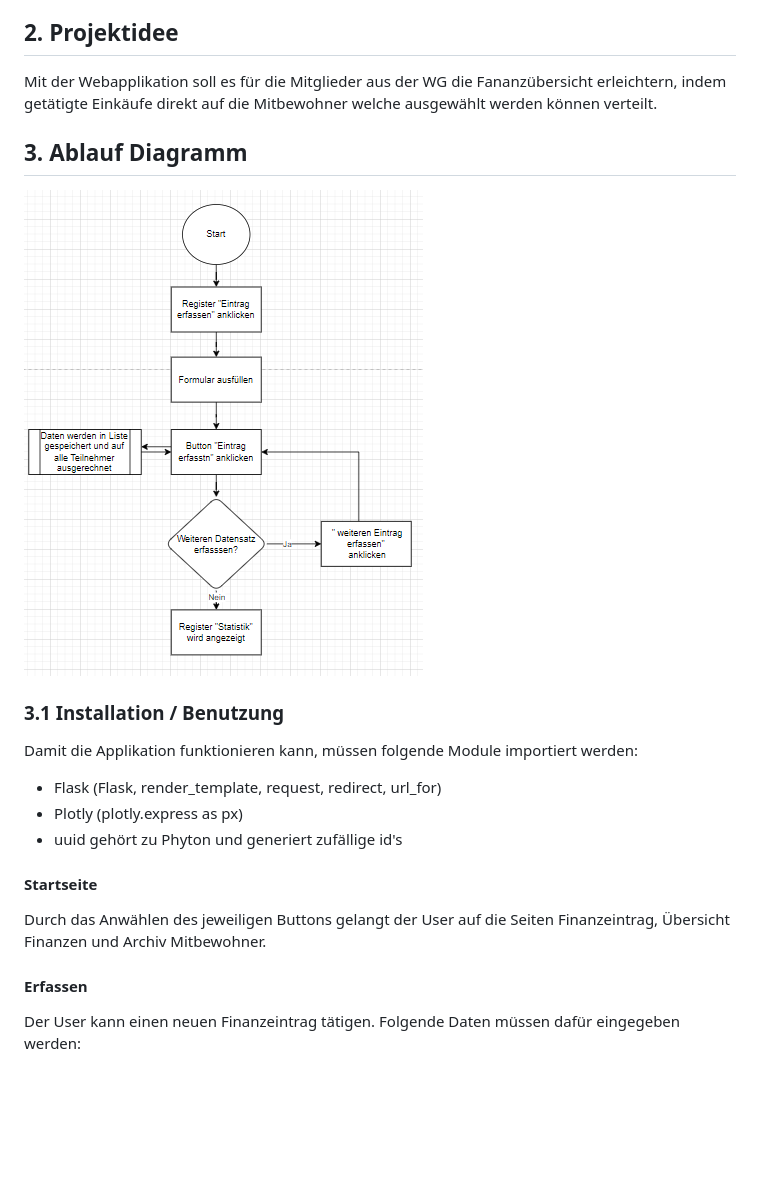
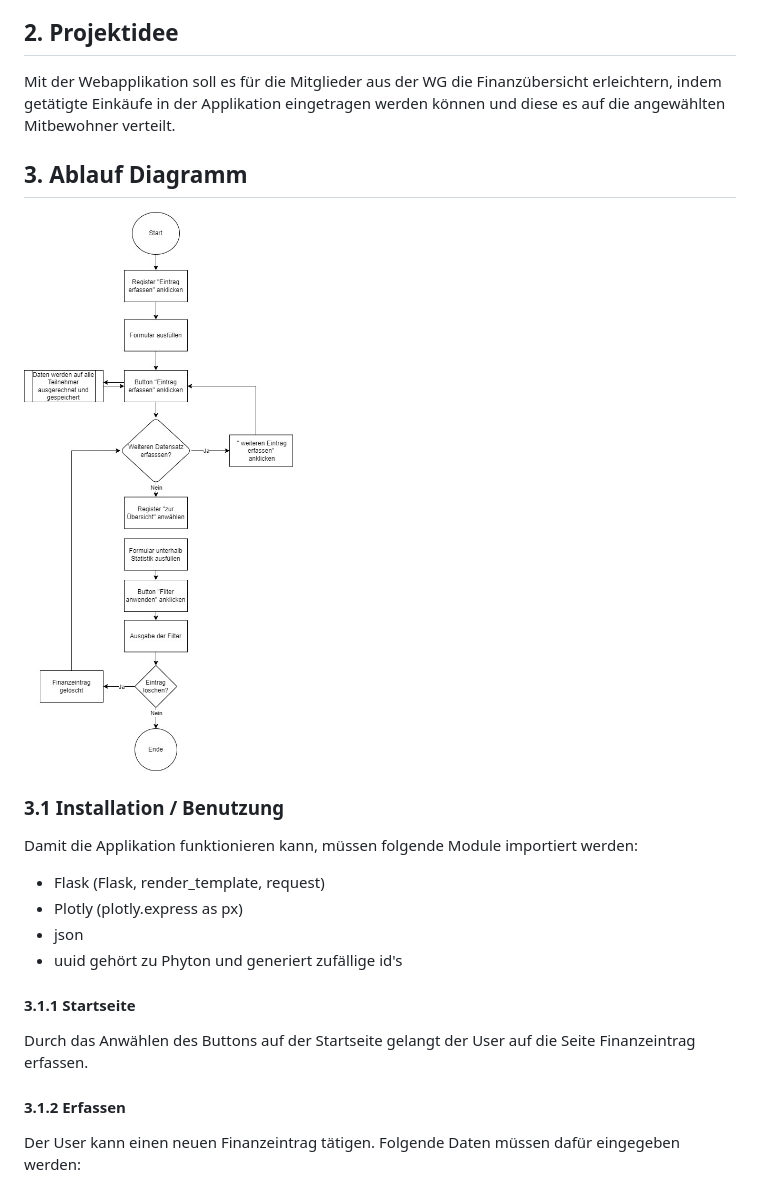
Before and after one commit to LinnLinn99/pro2_hs22, a Markdown page: README.md, the part around the change printed below. Rendered like a GitHub page; pictures changed too: WG-spliter-Page-1.jpg (added), img_1.png (deleted); blank space fills up the shorter version.

```diff
--- a/README.md
+++ b/README.md
@@ -4,18 +4,19 @@
 Aktuell werden die Einkäufe in der Wohngemeinschaft (nachfolgend mit WG abgekürzt) manuel und sporadisch untereinander verrechnet.
 
 ## 2. Projektidee
-Mit der Webapplikation soll es für die Mitglieder aus der WG die Fananzübersicht erleichtern, indem getätigte Einkäufe direkt auf die Mitbewohner welche ausgewählt werden können verteilt.
+Mit der Webapplikation soll es für die Mitglieder aus der WG die Finanzübersicht erleichtern, indem getätigte Einkäufe in der Applikation eingetragen werden können und diese es auf die angewählten Mitbewohner verteilt.
 ## 3. Ablauf Diagramm
-![img_1.png](img_1.png)
+![WG-Spliter-Page-1](WG-spliter-Page-1.jpg)
 
 ### 3.1 Installation / Benutzung
 Damit die Applikation funktionieren kann, müssen folgende Module importiert werden:
-- Flask (Flask, render_template, request, redirect, url_for)
+- Flask (Flask, render_template, request)
 - Plotly (plotly.express as px)
+- json
 - uuid gehört zu Phyton und generiert zufällige id's
-#### Startseite
-Durch das Anwählen des jeweiligen Buttons gelangt der User auf die Seiten Finanzeintrag, Übersicht Finanzen und Archiv Mitbewohner.
-#### Erfassen
+#### 3.1.1 Startseite
+Durch das Anwählen des Buttons auf der Startseite gelangt der User auf die Seite Finanzeintrag erfassen.
+#### 3.1.2 Erfassen
 Der User kann einen neuen Finanzeintrag tätigen. Folgende Daten müssen dafür eingegeben werden:
   - Kategorie auswählen
     - Nebenkosten
```
Also changed, not shown: other parts of README.md (+18 -9 lines), img.png (deleted), 3 other files.
